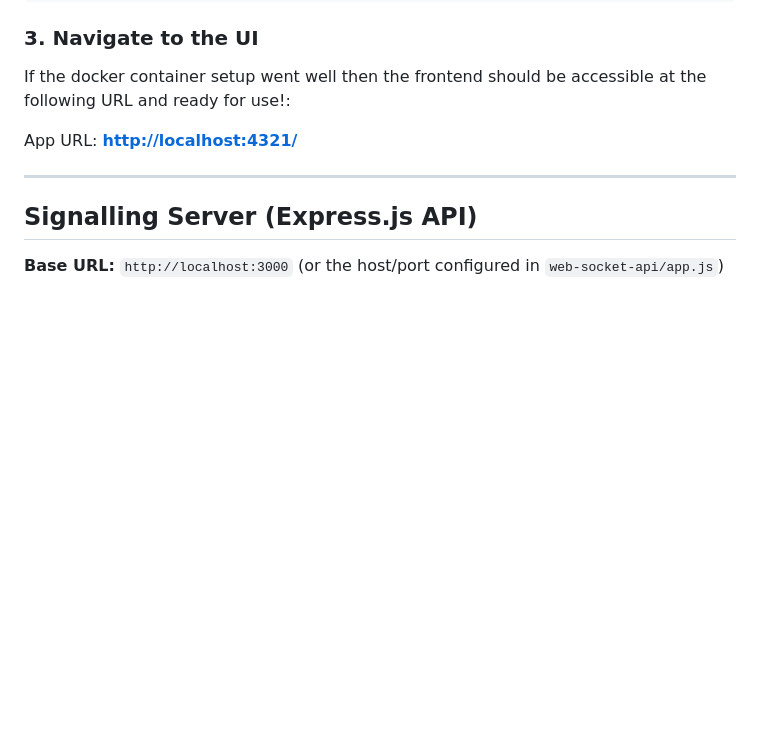
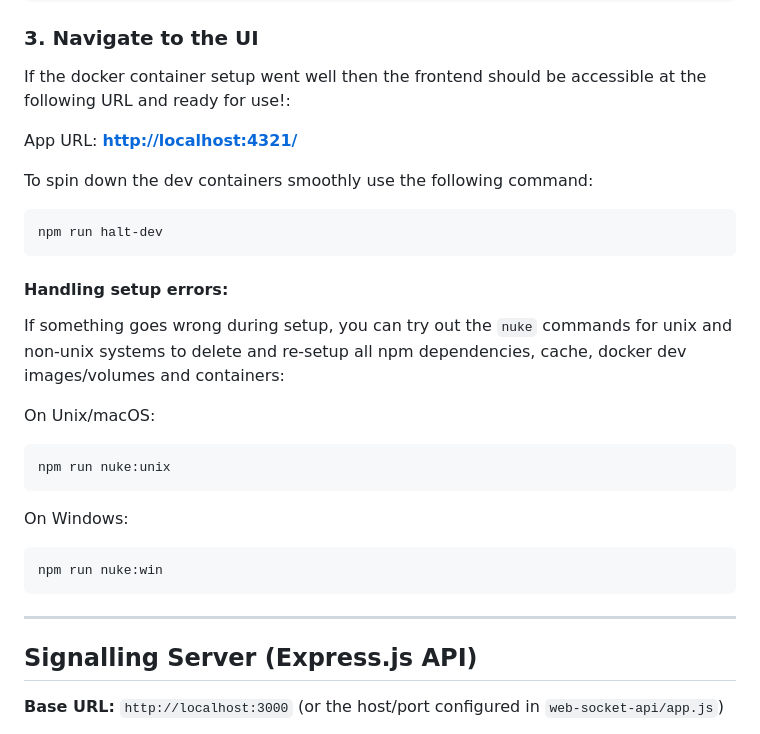
Before and after one commit to cyprste2717218/p2p-video-chat-web-app, a Markdown page: README.md, the part around the change. GitHub-like rendering; blank space fills up the shorter version.

Commit message:
chore: added additional local setup command advice to readme

````diff
--- a/README.md
+++ b/README.md
@@ -171,6 +171,27 @@ If the docker container setup went well then the frontend should be accessible a
 
 App URL: **[http://localhost:4321/](http://localhost:4321/)**
 
+
+To spin down the dev containers smoothly use the following command:
+
+```bash
+npm run halt-dev
+```
+
+#### Handling setup errors:
+
+If something goes wrong during setup, you can try out the `nuke` commands for unix and non-unix systems to delete and re-setup all npm dependencies, cache, docker dev images/volumes and containers:
+
+On Unix/macOS:
+
+```bash
+npm run nuke:unix
+```
+
+On Windows:
+```bash
+npm run nuke:win
+```
 ---
 
 ## Signalling Server (Express.js API)
````
